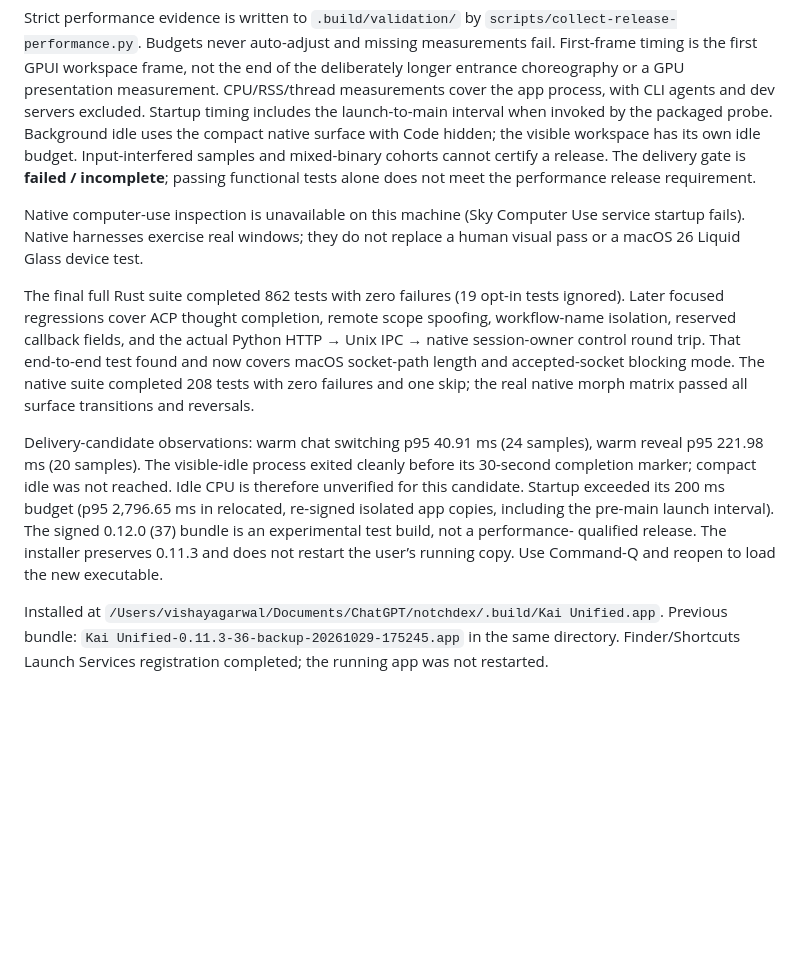
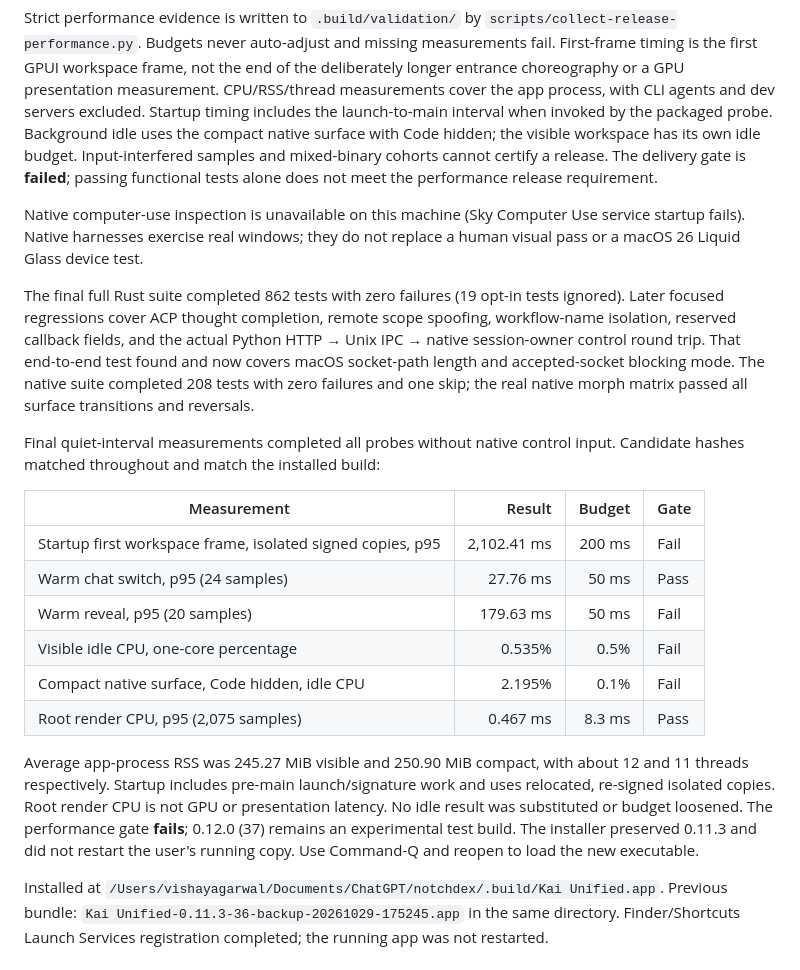
Before and after one commit to v1shay/kai, a Markdown page: docs/DAILY_DRIVER_IMPLEMENTATION.md, the part around the change. GitHub-like rendering; blank space fills up the shorter version.

Commit message:
Record complete quiet-run performance measurements

```diff
--- a/docs/DAILY_DRIVER_IMPLEMENTATION.md
+++ b/docs/DAILY_DRIVER_IMPLEMENTATION.md
@@ -61,7 +61,7 @@ measurement. CPU/RSS/thread measurements cover the app process, with CLI agents
 and dev servers excluded. Startup timing includes the launch-to-main interval when invoked by the packaged
 probe. Background idle uses the compact native surface with Code hidden; the
 visible workspace has its own idle budget. Input-interfered samples and
-mixed-binary cohorts cannot certify a release. The delivery gate is **failed / incomplete**;
+mixed-binary cohorts cannot certify a release. The delivery gate is **failed**;
 passing functional tests alone does not meet the performance release requirement.
 
 Native computer-use inspection is unavailable on this machine (Sky Computer Use
@@ -76,14 +76,25 @@ test found and now covers macOS socket-path length and accepted-socket blocking
 mode. The native suite completed 208 tests with zero failures and one skip;
 the real native morph matrix passed all surface transitions and reversals.
 
-Delivery-candidate observations: warm chat switching p95 40.91 ms (24 samples),
-warm reveal p95 221.98 ms (20 samples). The visible-idle process exited cleanly
-before its 30-second completion marker; compact idle was not reached. Idle CPU
-is therefore unverified for this candidate. Startup exceeded its 200 ms budget (p95 2,796.65 ms in relocated,
-re-signed isolated app copies, including the pre-main launch interval).
-The signed 0.12.0 (37) bundle is an experimental test build, not a performance-
-qualified release. The installer preserves 0.11.3 and does not restart the user’s
-running copy. Use Command-Q and reopen to load the new executable.
+Final quiet-interval measurements completed all probes without native control
+input. Candidate hashes matched throughout and match the installed build:
+
+| Measurement | Result | Budget | Gate |
+| --- | ---: | ---: | --- |
+| Startup first workspace frame, isolated signed copies, p95 | 2,102.41 ms | 200 ms | Fail |
+| Warm chat switch, p95 (24 samples) | 27.76 ms | 50 ms | Pass |
+| Warm reveal, p95 (20 samples) | 179.63 ms | 50 ms | Fail |
+| Visible idle CPU, one-core percentage | 0.535% | 0.5% | Fail |
+| Compact native surface, Code hidden, idle CPU | 2.195% | 0.1% | Fail |
+| Root render CPU, p95 (2,075 samples) | 0.467 ms | 8.3 ms | Pass |
+
+Average app-process RSS was 245.27 MiB visible and 250.90 MiB compact, with about
+12 and 11 threads respectively. Startup includes pre-main launch/signature work
+and uses relocated, re-signed isolated copies. Root render CPU is not GPU or
+presentation latency. No idle result was substituted or budget loosened.
+The performance gate **fails**; 0.12.0 (37) remains an experimental test build.
+The installer preserved 0.11.3 and did not restart the user's running copy.
+Use Command-Q and reopen to load the new executable.
 
 Installed at `/Users/vishayagarwal/Documents/ChatGPT/notchdex/.build/Kai Unified.app`.
 Previous bundle: `Kai Unified-0.11.3-36-backup-20261029-175245.app` in the same directory.
```
